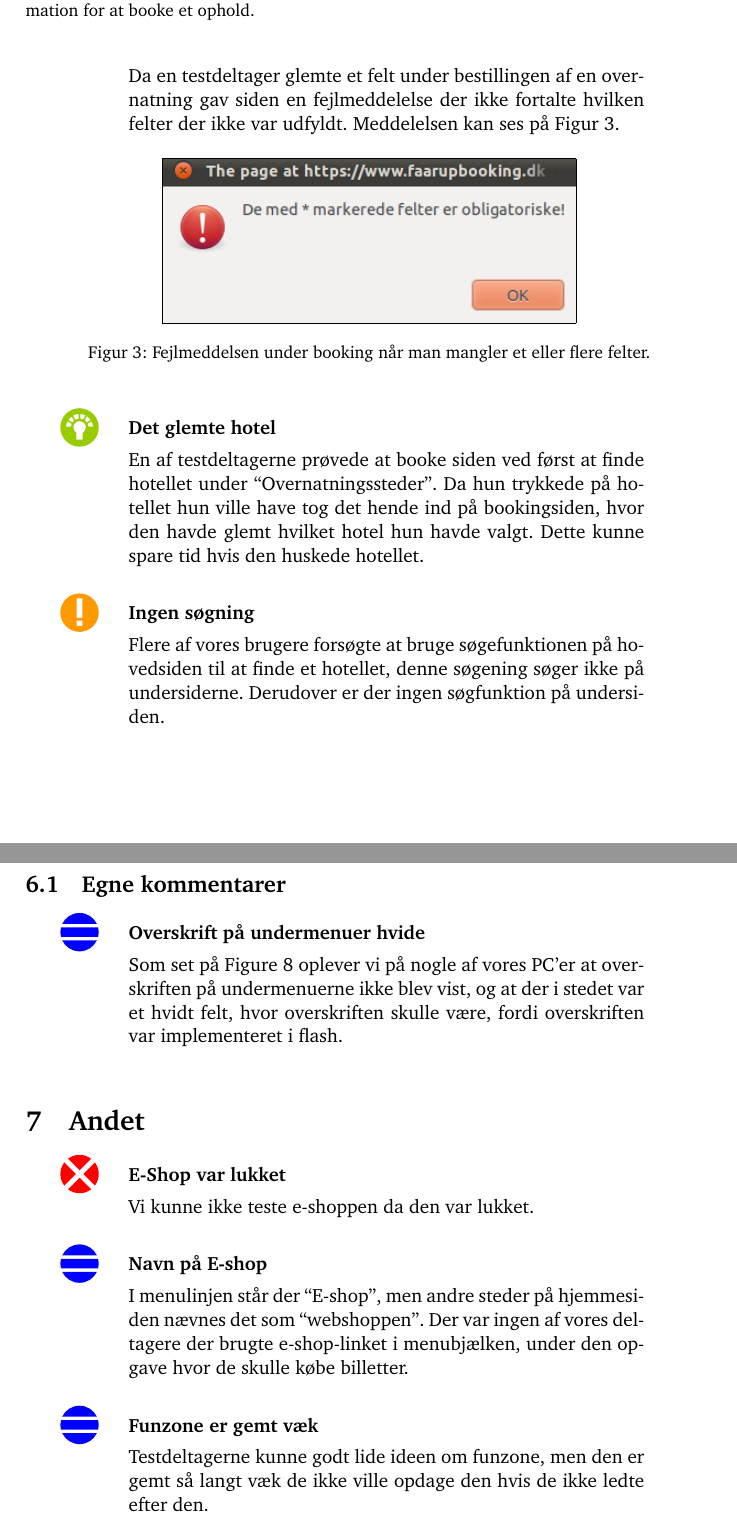
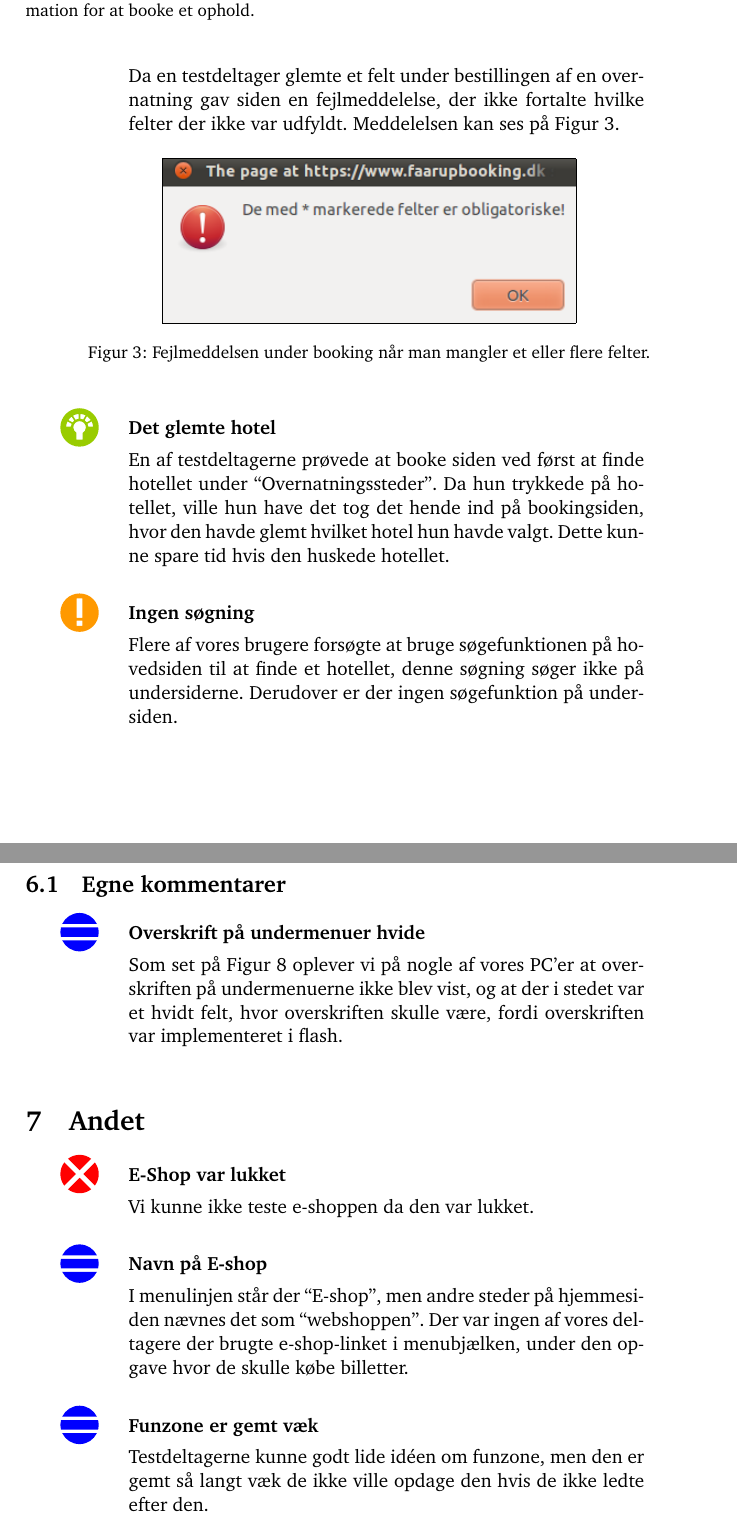
Before and after one commit to kayloos/HCI, a LaTeX document (oevelse6/document.tex): two parts of pages 7 and 11 of 19, joined at a grey line, cut so that both start at the same text. Compiled offline with pdfLaTeX.

Commit message:
merge dat shit

```diff
--- a/oevelse6/document.tex
+++ b/oevelse6/document.tex
@@ -282,7 +282,7 @@ at finde hvor man bestiller fra forsiden (se Figur~\ref{fig:forsidebooking}).
 \item[\smallproblem] \textbf{Fejlmeddelelser}
 
 Da en testdeltager glemte et felt under bestillingen af en overnatning gav siden
-en fejlmeddelelse der ikke fortalte hvilken felter der ikke var udfyldt.
+en fejlmeddelelse, der ikke fortalte hvilke felter der ikke var udfyldt.
 Meddelelsen kan ses på Figur~\ref{fig:fejlmeddelelsebooking}.
 
 \begin{figure}[htbp]
@@ -295,15 +295,15 @@ Meddelelsen kan ses på Figur~\ref{fig:fejlmeddelelsebooking}.
 \item[\goodidea] \textbf{Det glemte hotel}
 
 En af testdeltagerne prøvede at booke siden ved først at finde hotellet under
-``Overnatningssteder''. Da hun trykkede på hotellet hun ville have tog det hende
+``Overnatningssteder''. Da hun trykkede på hotellet, ville hun have det tog det hende
 ind på bookingsiden, hvor den havde glemt hvilket hotel hun havde valgt. Dette
 kunne spare tid hvis den huskede hotellet.
 
 \item[\seriousproblem] \textbf{Ingen søgning}
 
 Flere af vores brugere forsøgte at bruge søgefunktionen på hovedsiden til at
-finde et hotellet, denne søgening søger ikke på undersiderne. Derudover er der
-ingen søgfunktion på undersiden.
+finde et hotellet, denne søgning søger ikke på undersiderne. Derudover er der
+ingen søgefunktion på undersiden.
 
 \end{kommentarer}
 
@@ -455,7 +455,7 @@ man slipper for at navigere rundt og lede på siden.
 \begin{kommentarer}
   \item[\smallproblem]{\textbf{Overskrift på undermenuer hvide}}
 
-  Som set på Figure \ref{fig:hvideblokke} oplever vi på nogle af vores PC'er at
+  Som set på Figur \ref{fig:hvideblokke} oplever vi på nogle af vores PC'er at
   overskriften på undermenuerne ikke blev vist, og at der i stedet var et hvidt
   felt, hvor overskriften skulle være, fordi overskriften var implementeret i
   flash.
@@ -484,7 +484,7 @@ menubjælken, under den opgave hvor de skulle købe billetter.
 
 \item[\smallproblem]{\textbf{Funzone er gemt væk}}
 
-Testdeltagerne kunne godt lide ideen om funzone, men den er gemt så langt væk de
+Testdeltagerne kunne godt lide idéen om funzone, men den er gemt så langt væk de
 ikke ville opdage den hvis de ikke ledte efter den.
 
 \item[\smallproblem]{\textbf{404-side er ikke vejledende}}
```
Also changed, not shown: oevelse6/document.tex (16 more changed lines).
